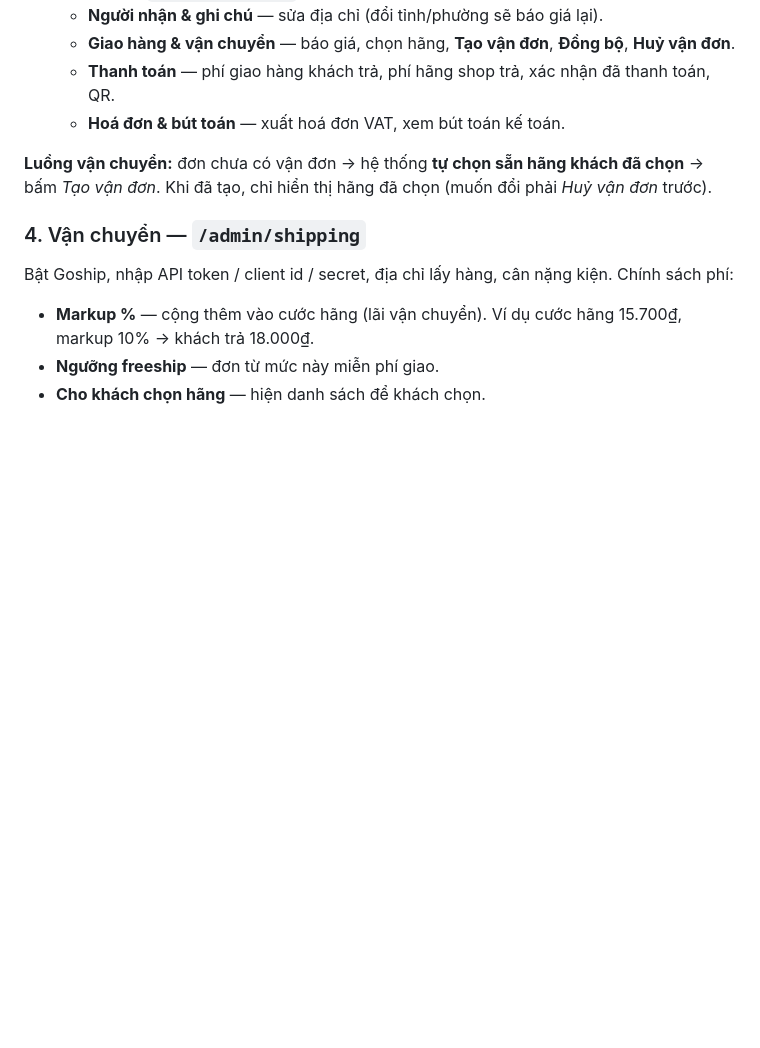
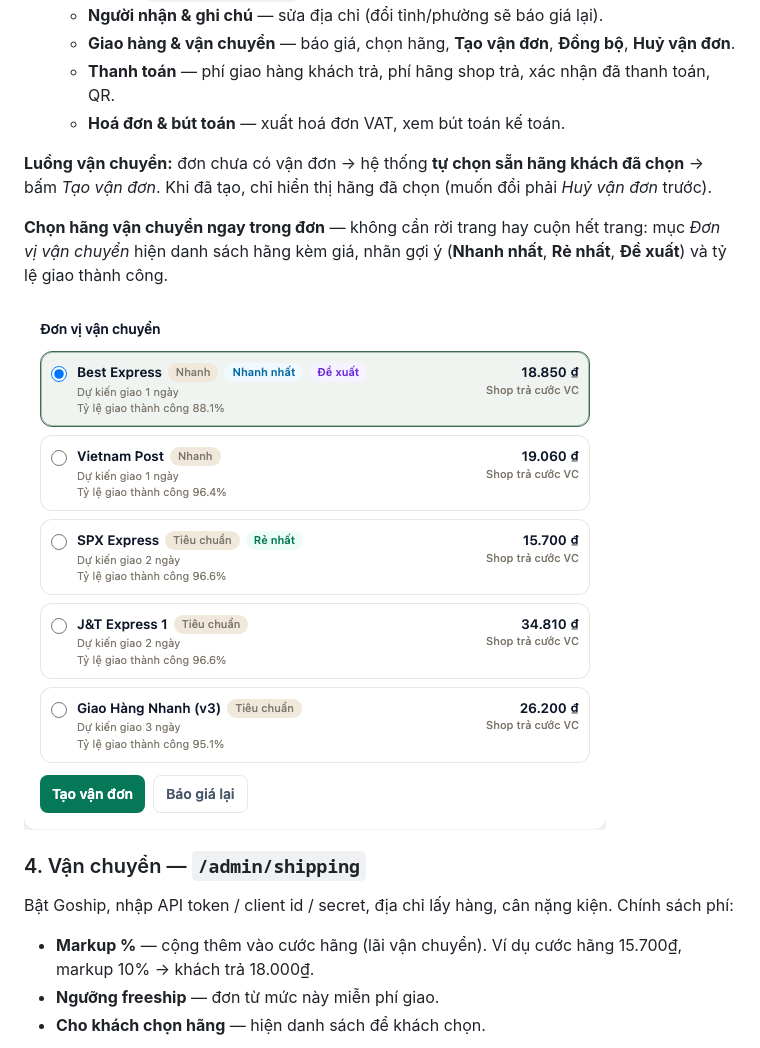
Before and after one commit to algodaohub/florahub, a Markdown page: docs/huong-dan-su-dung.md, the part around the change. Drawn GitHub-style; pictures changed too: docs/images/admin-order-carrier.png (added); blank space fills up the shorter version.

```diff
--- a/docs/huong-dan-su-dung.md
+++ b/docs/huong-dan-su-dung.md
@@ -70,6 +70,10 @@ Doanh thu, đơn mới, sản phẩm bán chạy, việc cần xử lý.
 
 **Luồng vận chuyển:** đơn chưa có vận đơn → hệ thống **tự chọn sẵn hãng khách đã chọn** → bấm *Tạo vận đơn*. Khi đã tạo, chỉ hiển thị hãng đã chọn (muốn đổi phải *Huỷ vận đơn* trước).
 
+**Chọn hãng vận chuyển ngay trong đơn** — không cần rời trang hay cuộn hết trang: mục *Đơn vị vận chuyển* hiện danh sách hãng kèm giá, nhãn gợi ý (**Nhanh nhất**, **Rẻ nhất**, **Đề xuất**) và tỷ lệ giao thành công.
+
+![Chọn hãng vận chuyển trong đơn hàng](images/admin-order-carrier.png)
+
 ### 4. Vận chuyển — `/admin/shipping`
 Bật Goship, nhập API token / client id / secret, địa chỉ lấy hàng, cân nặng kiện. Chính sách phí:
 - **Markup %** — cộng thêm vào cước hãng (lãi vận chuyển). Ví dụ cước hãng 15.700₫, markup 10% → khách trả 18.000₫.
```
Also changed, not shown: README.md (+4 -0 lines).
